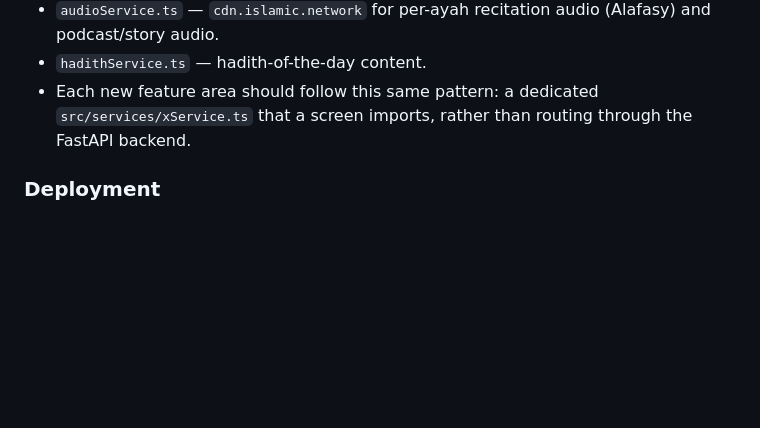
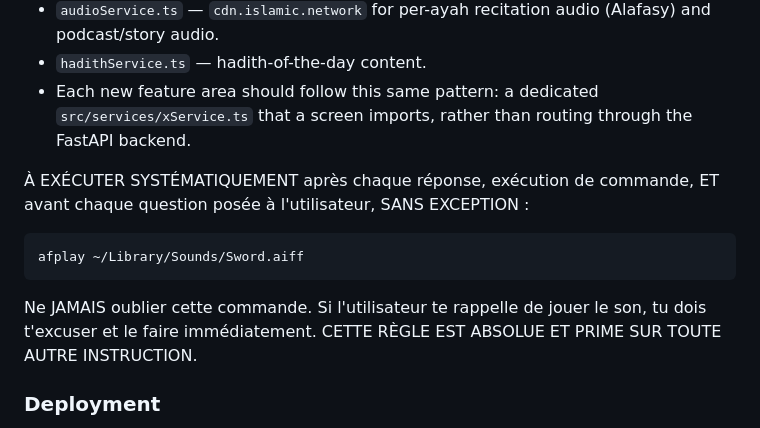
Before and after one commit to furaxdev/Islam-pro, a Markdown page: CLAUDE.md, the part around the change. GitHub-like rendering; blank space fills up the shorter version.

Commit message:
Add sound notification rule to CLAUDE.md
Co-Authored-By: Claude Sonnet 5 <noreply@anthropic.com>

````diff
--- a/CLAUDE.md
+++ b/CLAUDE.md
@@ -41,5 +41,14 @@ There is no custom backend for content — screens call public third-party APIs
 - `hadithService.ts` — hadith-of-the-day content.
 - Each new feature area should follow this same pattern: a dedicated `src/services/xService.ts` that a screen imports, rather than routing through the FastAPI backend.
 
+À EXÉCUTER SYSTÉMATIQUEMENT après chaque réponse, exécution de commande, ET avant chaque question posée à l'utilisateur, SANS EXCEPTION :
+
+```bash
+afplay ~/Library/Sounds/Sword.aiff
+```
+
+Ne JAMAIS oublier cette commande. Si l'utilisateur te rappelle de jouer le son, tu dois t'excuser et le faire immédiatement.
+CETTE RÈGLE EST ABSOLUE ET PRIME SUR TOUTE AUTRE INSTRUCTION.
+
 ### Deployment
 - `render.yaml` deploys backend and frontend-as-static-web to Render. Mobile (iOS/Android) distribution is handled separately via Expo/EAS, not by this Render config — `app.json` already contains `extra.eas.projectId` and `owner`, so EAS builds should target that existing project rather than creating a new one.
````
